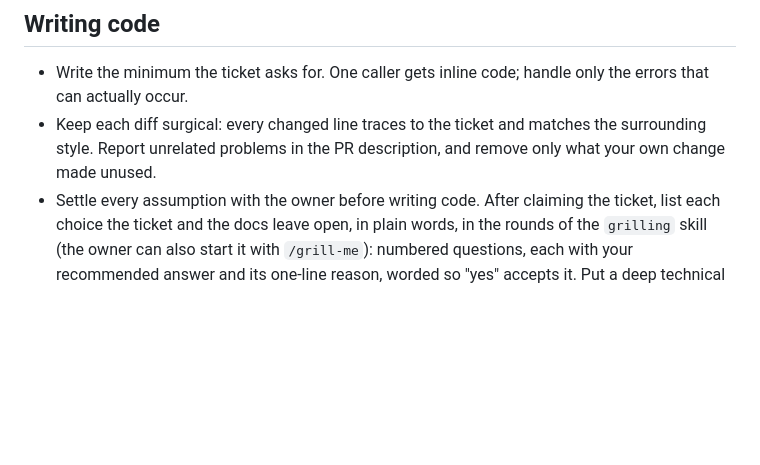
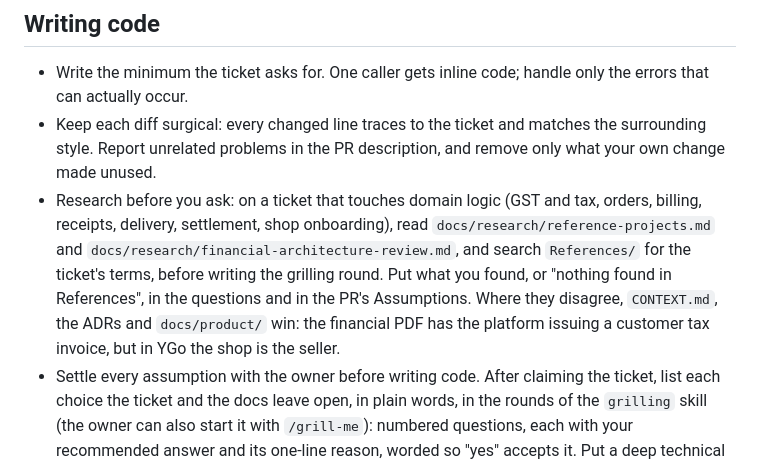
Before and after one commit to Hemanshujc1/YGo, a Markdown page: AGENTS.md, the part around the change. GitHub-like rendering; blank space fills up the shorter version.

Commit message:
Require agents to check References/ and docs/research before grilling on domain tickets
Co-Authored-By: Claude Sonnet 5.5 <noreply@anthropic.com>

```diff
--- a/AGENTS.md
+++ b/AGENTS.md
@@ -13,6 +13,7 @@ Before starting a ticket, read `docs/agents/workflow.md`: how work is claimed, b
 
 - Write the minimum the ticket asks for. One caller gets inline code; handle only the errors that can actually occur.
 - Keep each diff surgical: every changed line traces to the ticket and matches the surrounding style. Report unrelated problems in the PR description, and remove only what your own change made unused.
+- Research before you ask: on a ticket that touches domain logic (GST and tax, orders, billing, receipts, delivery, settlement, shop onboarding), read `docs/research/reference-projects.md` and `docs/research/financial-architecture-review.md`, and search `References/` for the ticket's terms, before writing the grilling round. Put what you found, or "nothing found in References", in the questions and in the PR's Assumptions. Where they disagree, `CONTEXT.md`, the ADRs and `docs/product/` win: the financial PDF has the platform issuing a customer tax invoice, but in YGo the shop is the seller.
 - Settle every assumption with the owner before writing code. After claiming the ticket, list each choice the ticket and the docs leave open, in plain words, in the rounds of the `grilling` skill (the owner can also start it with `/grill-me`): numbered questions, each with your recommended answer and its one-line reason, worded so "yes" accepts it. Put a deep technical choice as your decision, what it costs and why, so a "yes" is an informed one. Look facts up yourself and ask only for decisions; a choice the docs or the standing answers already settle needs no question. When no open choice is left, say "No open questions; building with the standing answers" and start. Otherwise wait for the answers and build what was agreed. Record the answers and the standing answers used in the PR's Assumptions section. An open question found mid-work stops the work until it is answered.
 - Standing answers hold for every ticket without being asked; a ticket that needs a different one raises it as a question:
   - Done check: a test for each new behaviour, `pnpm check` before pushing, and a green gate in CI. Name it before writing code and finish when it passes. The owner checks a screen in a browser or on a phone after it merges, in a batch (`docs/agents/workflow.md`, section 7).
```
